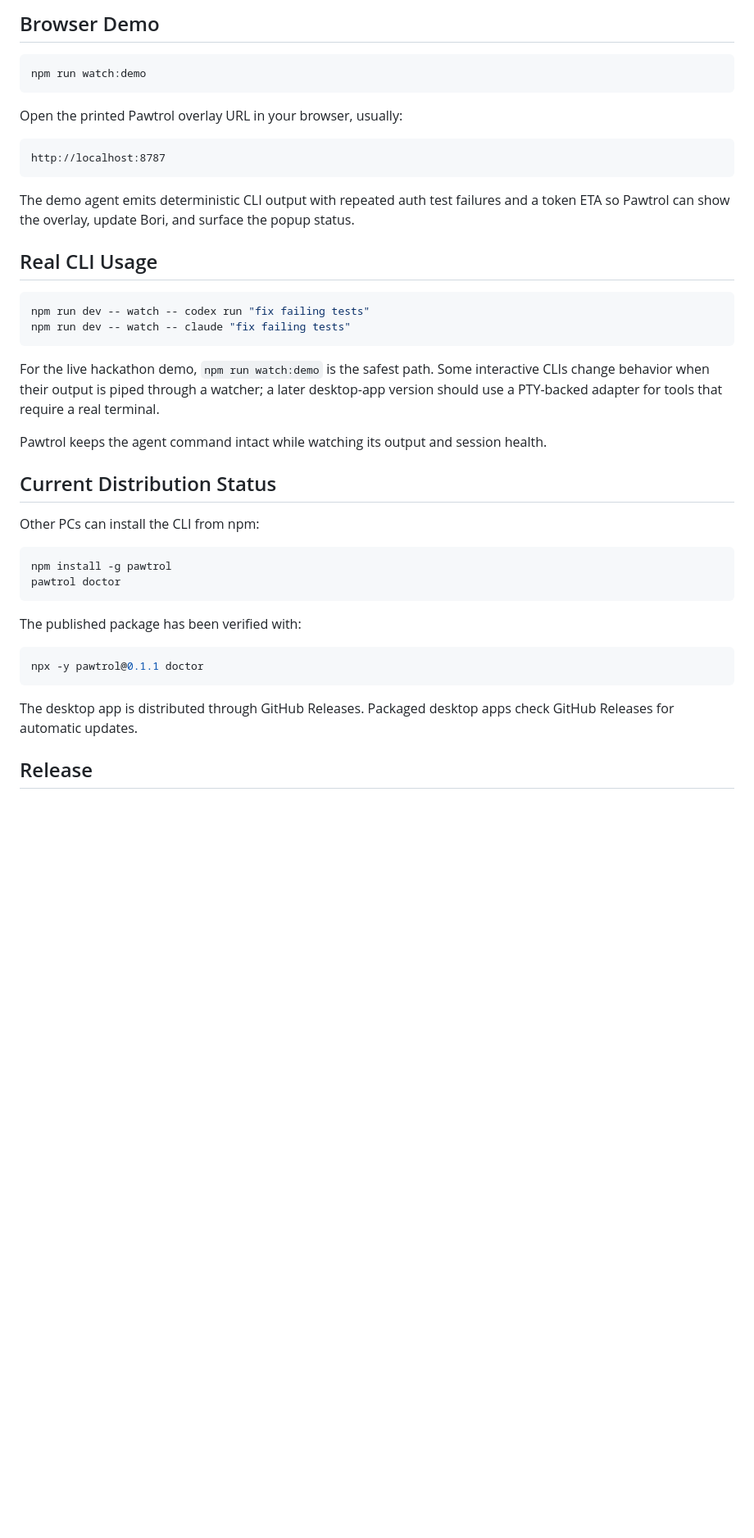
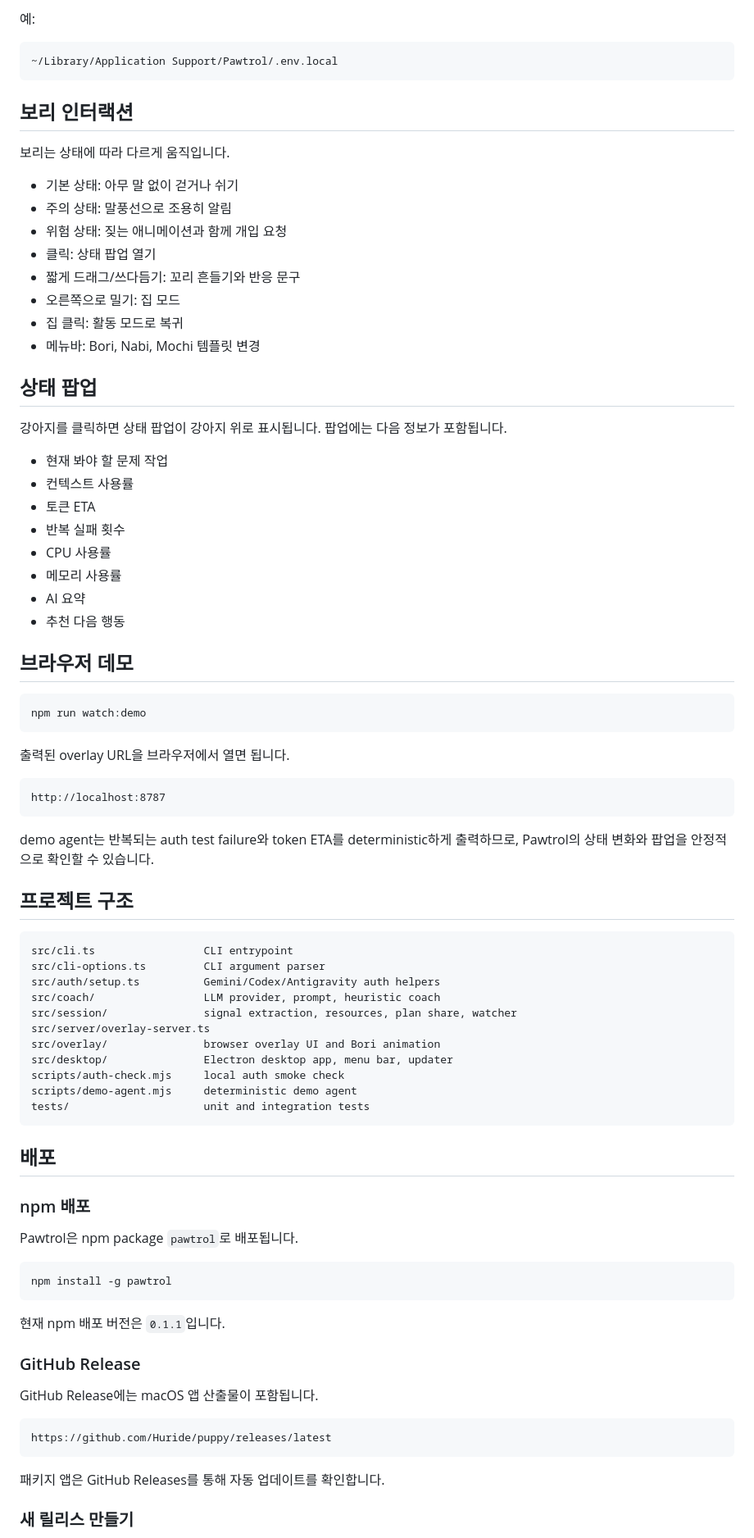
Before and after one commit to Huride/puppy, a Markdown page: README.md, the part around one of its changes. Shown at 82% size. Drawn GitHub-style; blank space fills up the shorter version.

Commit message:
docs: translate README to Korean

````diff
--- a/README.md
+++ b/README.md
@@ -219,45 +289,87 @@ On first launch, Pawtrol prompts for setup when Gemini or Codex auth is missing.
 
-## Browser Demo
+예:
+
+```text
+~/Library/Application Support/Pawtrol/.env.local
+```
+
+## 보리 인터랙션
+
+보리는 상태에 따라 다르게 움직입니다.
+
+- 기본 상태: 아무 말 없이 걷거나 쉬기
+- 주의 상태: 말풍선으로 조용히 알림
+- 위험 상태: 짖는 애니메이션과 함께 개입 요청
+- 클릭: 상태 팝업 열기
+- 짧게 드래그/쓰다듬기: 꼬리 흔들기와 반응 문구
+- 오른쪽으로 밀기: 집 모드
+- 집 클릭: 활동 모드로 복귀
+- 메뉴바: Bori, Nabi, Mochi 템플릿 변경
+
+## 상태 팝업
+
+강아지를 클릭하면 상태 팝업이 강아지 위로 표시됩니다. 팝업에는 다음 정보가 포함됩니다.
+
+- 현재 봐야 할 문제 작업
+- 컨텍스트 사용률
+- 토큰 ETA
+- 반복 실패 횟수
+- CPU 사용률
+- 메모리 사용률
+- AI 요약
+- 추천 다음 행동
+
+## 브라우저 데모
 
 ```bash
 npm run watch:demo
 ```
 
-Open the printed Pawtrol overlay URL in your browser, usually:
+출력된 overlay URL을 브라우저에서 열면 됩니다.
 
 ```text
 http://localhost:8787
 ```
 
-The demo agent emits deterministic CLI output with repeated auth test failures and a token ETA so Pawtrol can show the overlay, update Bori, and surface the popup status.
+demo agent는 반복되는 auth test failure와 token ETA를 deterministic하게 출력하므로, Pawtrol의 상태 변화와 팝업을 안정적으로 확인할 수 있습니다.
 
-## Real CLI Usage
+## 프로젝트 구조
 
-```bash
-npm run dev -- watch -- codex run "fix failing tests"
-npm run dev -- watch -- claude "fix failing tests"
+```text
+src/cli.ts                 CLI entrypoint
+src/cli-options.ts         CLI argument parser
+src/auth/setup.ts          Gemini/Codex/Antigravity auth helpers
+src/coach/                 LLM provider, prompt, heuristic coach
+src/session/               signal extraction, resources, plan share, watcher
+src/server/overlay-server.ts
+src/overlay/               browser overlay UI and Bori animation
+src/desktop/               Electron desktop app, menu bar, updater
+scripts/auth-check.mjs     local auth smoke check
+scripts/demo-agent.mjs     deterministic demo agent
+tests/                     unit and integration tests
 ```
 
-For the live hackathon demo, `npm run watch:demo` is the safest path. Some interactive CLIs change behavior when their output is piped through a watcher; a later desktop-app version should use a PTY-backed adapter for tools that require a real terminal.
+## 배포
 
-Pawtrol keeps the agent command intact while watching its output and session health.
+### npm 배포
 
-## Current Distribution Status
-
-Other PCs can install the CLI from npm:
+Pawtrol은 npm package `pawtrol`로 배포됩니다.
 
 ```bash
 npm install -g pawtrol
-pawtrol doctor
 ```
 
-The published package has been verified with:
+현재 npm 배포 버전은 `0.1.1`입니다.
 
-```bash
-npx -y pawtrol@0.1.1 doctor
+### GitHub Release
+
+GitHub Release에는 macOS 앱 산출물이 포함됩니다.
+
+```text
+https://github.com/Huride/puppy/releases/latest
 ```
 
-The desktop app is distributed through GitHub Releases. Packaged desktop apps check GitHub Releases for automatic updates.
+패키지 앱은 GitHub Releases를 통해 자동 업데이트를 확인합니다.
 
-## Release
+### 새 릴리스 만들기
 
````
Also changed, not shown: other parts of README.md (+187 -103 lines).
